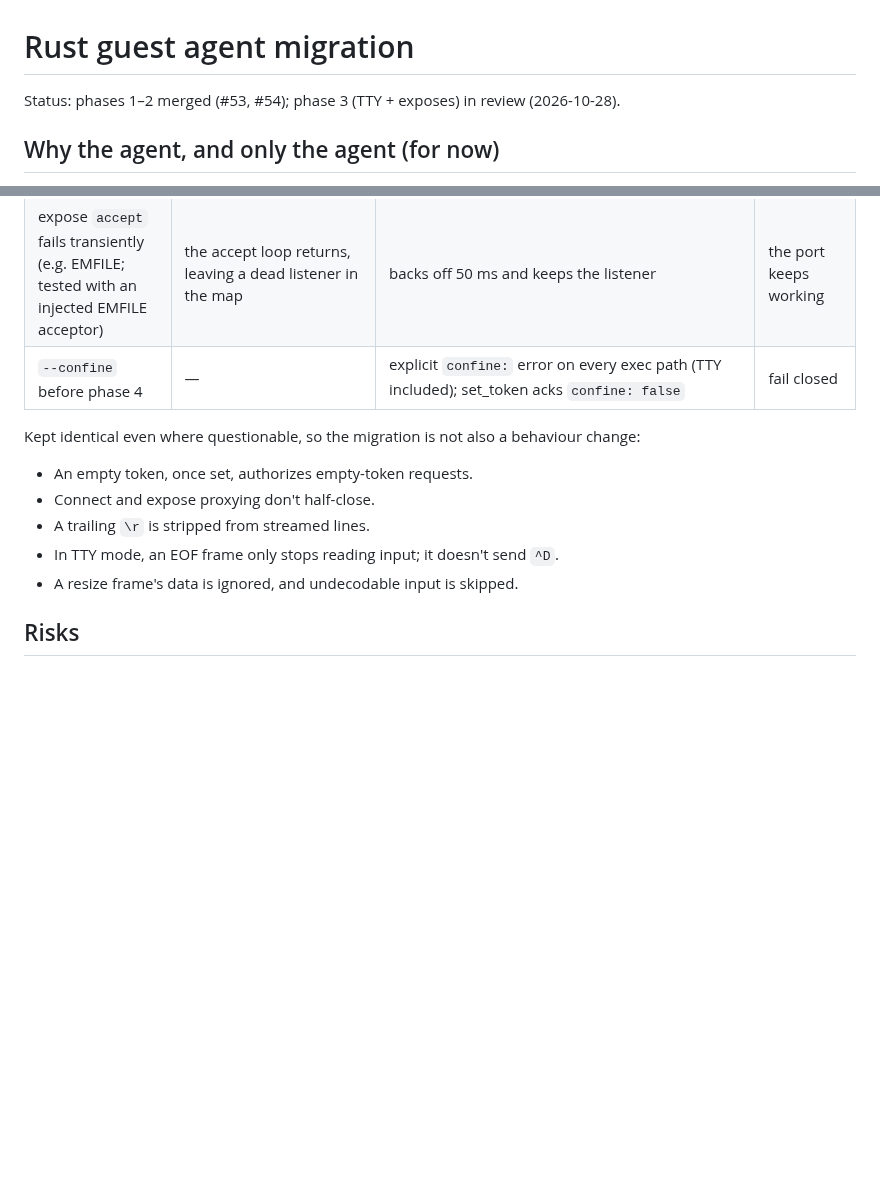
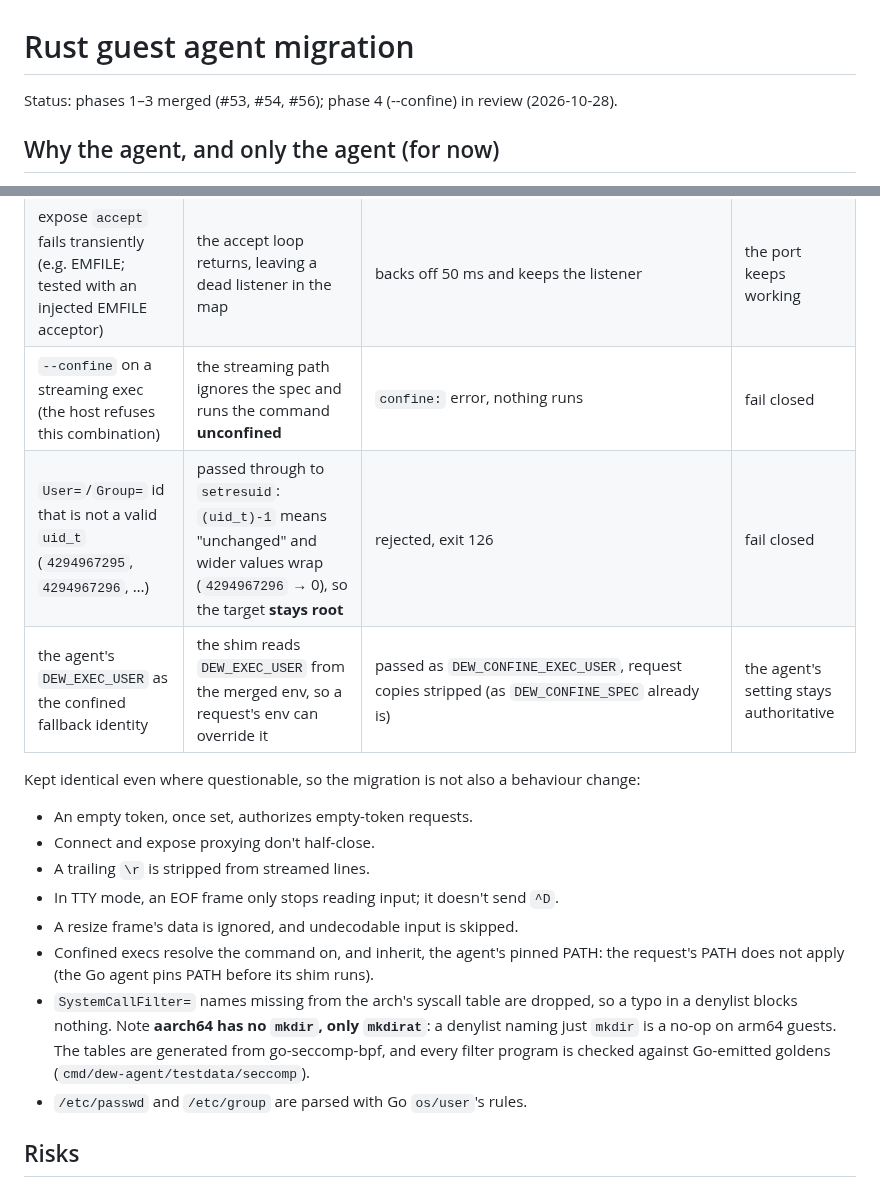
Before and after one commit to solcreek/dew, a Markdown page: docs/rust-agent-migration.md, 2 parts joined by grey strips. Rendered like a GitHub page; blank space fills up the shorter version.

```diff
--- a/docs/rust-agent-migration.md
+++ b/docs/rust-agent-migration.md
@@ -1,6 +1,6 @@
 # Rust guest agent migration
 
-Status: phases 1–2 merged (#53, #54); phase 3 (TTY + exposes) in review (2026-10-28).
+Status: phases 1–3 merged (#53, #54, #56); phase 4 (--confine) in review (2026-10-28).
 
 ## Why the agent, and only the agent (for now)
 
@@ -82,7 +82,9 @@ cases, and each one has a test in `rust/dew-agent/tests/`:
 | output line > 64 KiB | `bufio.Scanner` stops reading the pipe and the command stalls | splits into ≤ 64 KiB chunks, keeping line endings and UTF-8 intact across them | no stall |
 | host disconnects from a TTY session | the shell keeps running (idle: the output loop never notices; busy: Wait blocks forever) — one leaked session per dropped conn, reproduced in a guest | SIGHUP to the session's process group when the conn fails before an EOF frame or an output write fails, and every copy of the master is closed so the line really hangs up and a command ignoring SIGHUP gets EIO: on the input side the feeder drops its dup and wakes the output loop (poll on the master + a wake socket on Linux; select on macOS, whose poll lacks tty support) to close the other; on the output side the conn is shut down so the feeder drops its dup. Not covered: a feeder blocked writing into a full input queue of a child that ignores SIGHUP and never reads | a dropped line hangs a terminal up |
 | expose `accept` fails transiently (e.g. EMFILE; tested with an injected EMFILE acceptor) | the accept loop returns, leaving a dead listener in the map | backs off 50 ms and keeps the listener | the port keeps working |
-| `--confine` before phase 4 | — | explicit `confine:` error on every exec path (TTY included); set_token acks `confine: false` | fail closed |
+| `--confine` on a streaming exec (the host refuses this combination) | the streaming path ignores the spec and runs the command **unconfined** | `confine:` error, nothing runs | fail closed |
+| `User=`/`Group=` id that is not a valid `uid_t` (`4294967295`, `4294967296`, …) | passed through to `setresuid`: `(uid_t)-1` means "unchanged" and wider values wrap (`4294967296` → 0), so the target **stays root** | rejected, exit 126 | fail closed |
+| the agent's `DEW_EXEC_USER` as the confined fallback identity | the shim reads `DEW_EXEC_USER` from the merged env, so a request's env can override it | passed as `DEW_CONFINE_EXEC_USER`, request copies stripped (as `DEW_CONFINE_SPEC` already is) | the agent's setting stays authoritative |
 
 Kept identical even where questionable, so the migration is not also a
 behaviour change:
@@ -92,6 +94,16 @@ behaviour change:
 - A trailing `\r` is stripped from streamed lines.
 - In TTY mode, an EOF frame only stops reading input; it doesn't send `^D`.
 - A resize frame's data is ignored, and undecodable input is skipped.
+- Confined execs resolve the command on, and inherit, the agent's pinned
+  PATH: the request's PATH does not apply (the Go agent pins PATH before its
+  shim runs).
+- `SystemCallFilter=` names missing from the arch's syscall table are
+  dropped, so a typo in a denylist blocks nothing. Note **aarch64 has no
+  `mkdir`, only `mkdirat`**: a denylist naming just `mkdir` is a no-op on
+  arm64 guests. The tables are generated from go-seccomp-bpf, and every
+  filter program is checked against Go-emitted goldens
+  (`cmd/dew-agent/testdata/seccomp`).
+- `/etc/passwd` and `/etc/group` are parsed with Go `os/user`'s rules.
 
 ## Risks
 
```
Also changed, not shown: AGENTS.md (+15 -0 lines).
